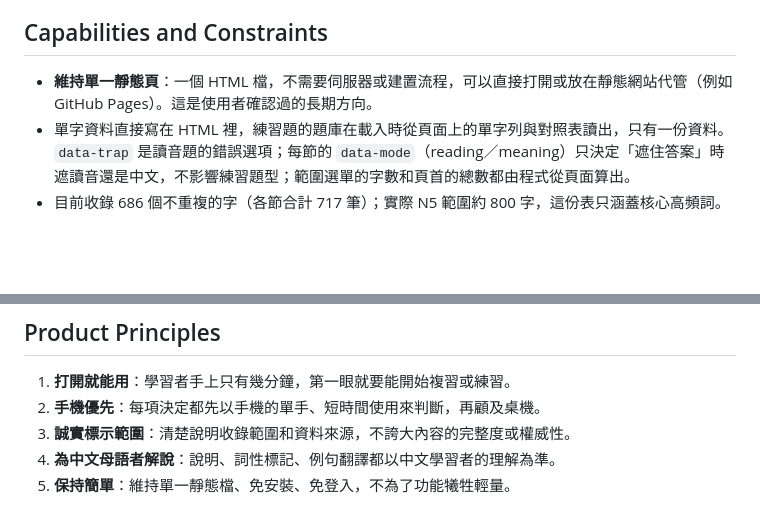
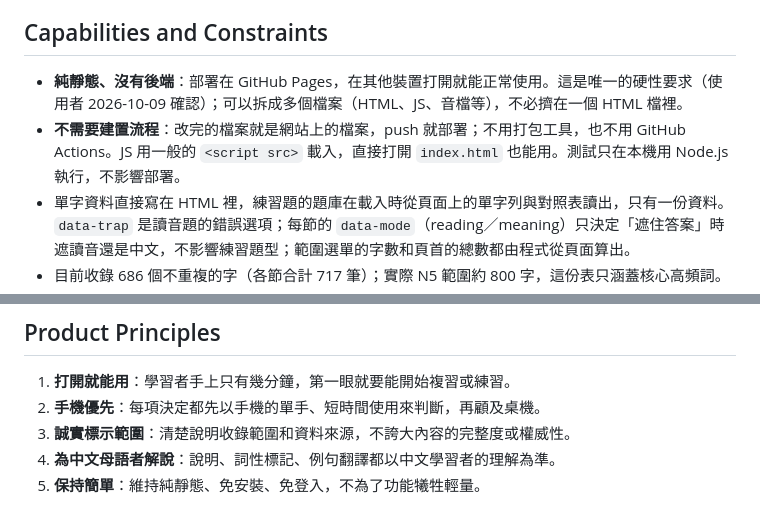
Before and after one commit to Peilice/JLPTN5, a Markdown page: PRODUCT.md, 2 parts joined by grey strips. Drawn GitHub-style; blank space fills up the shorter version.

Commit message:
PRODUCT.md 改寫部署限制並新增 GLOSSARY.md
唯一的硬性要求是純靜態、能部署在 GitHub Pages，可以拆檔但不需要建置。
GLOSSARY.md 記下出題與錯題本的用詞。

Co-Authored-By: Claude Opus 5.5 <noreply@anthropic.com>

```diff
--- a/PRODUCT.md
+++ b/PRODUCT.md
@@ -40,7 +40,8 @@ web
 
 ## Capabilities and Constraints
 
-- **維持單一靜態頁**：一個 HTML 檔，不需要伺服器或建置流程，可以直接打開或放在靜態網站代管（例如 GitHub Pages）。這是使用者確認過的長期方向。
+- **純靜態、沒有後端**：部署在 GitHub Pages，在其他裝置打開就能正常使用。這是唯一的硬性要求（使用者 2026-10-09 確認）；可以拆成多個檔案（HTML、JS、音檔等），不必擠在一個 HTML 檔裡。
+- **不需要建置流程**：改完的檔案就是網站上的檔案，push 就部署；不用打包工具，也不用 GitHub Actions。JS 用一般的 `<script src>` 載入，直接打開 `index.html` 也能用。測試只在本機用 Node.js 執行，不影響部署。
 - 單字資料直接寫在 HTML 裡，練習題的題庫在載入時從頁面上的單字列與對照表讀出，只有一份資料。`data-trap` 是讀音題的錯誤選項；每節的 `data-mode`（reading／meaning）只決定「遮住答案」時遮讀音還是中文，不影響練習題型；範圍選單的字數和頁首的總數都由程式從頁面算出。
 - 目前收錄 686 個不重複的字（各節合計 717 筆）；實際 N5 範圍約 800 字，這份表只涵蓋核心高頻詞。
 - 用語：動詞標示沿用「自動詞／他動詞／自他動詞」。章節名稱照頁面現有寫法（2026-10-07 重新規劃後的版本），之後修改時不要另外換成別的說法。
@@ -64,4 +65,4 @@ web
 2. **手機優先**：每項決定都先以手機的單手、短時間使用來判斷，再顧及桌機。
 3. **誠實標示範圍**：清楚說明收錄範圍和資料來源，不誇大內容的完整度或權威性。
 4. **為中文母語者解說**：說明、詞性標記、例句翻譯都以中文學習者的理解為準。
-5. **保持簡單**：維持單一靜態檔、免安裝、免登入，不為了功能犧牲輕量。
+5. **保持簡單**：維持純靜態、免安裝、免登入，不為了功能犧牲輕量。
```
Also changed, not shown: GLOSSARY.md (added, +53 -0 lines).
